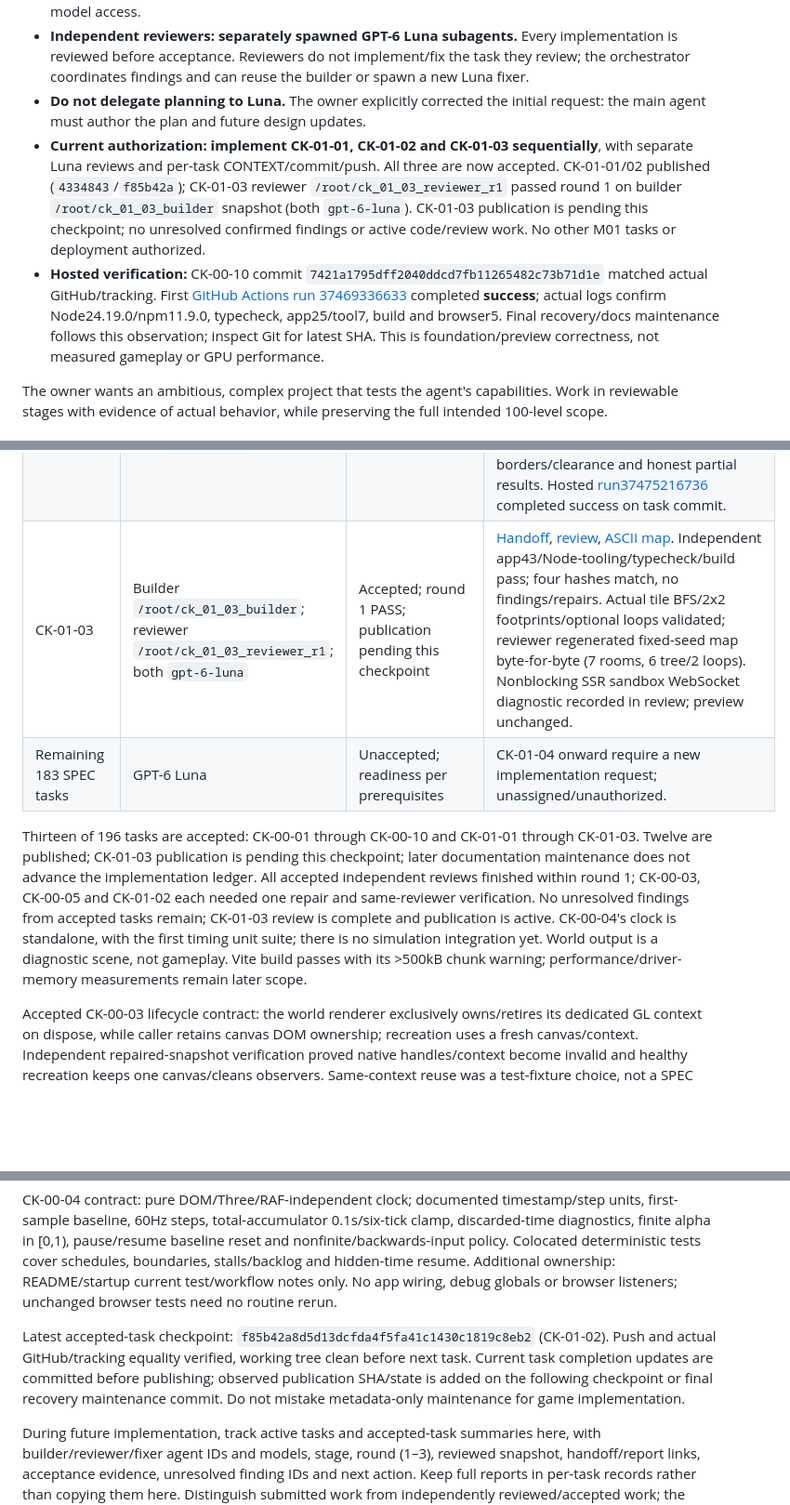
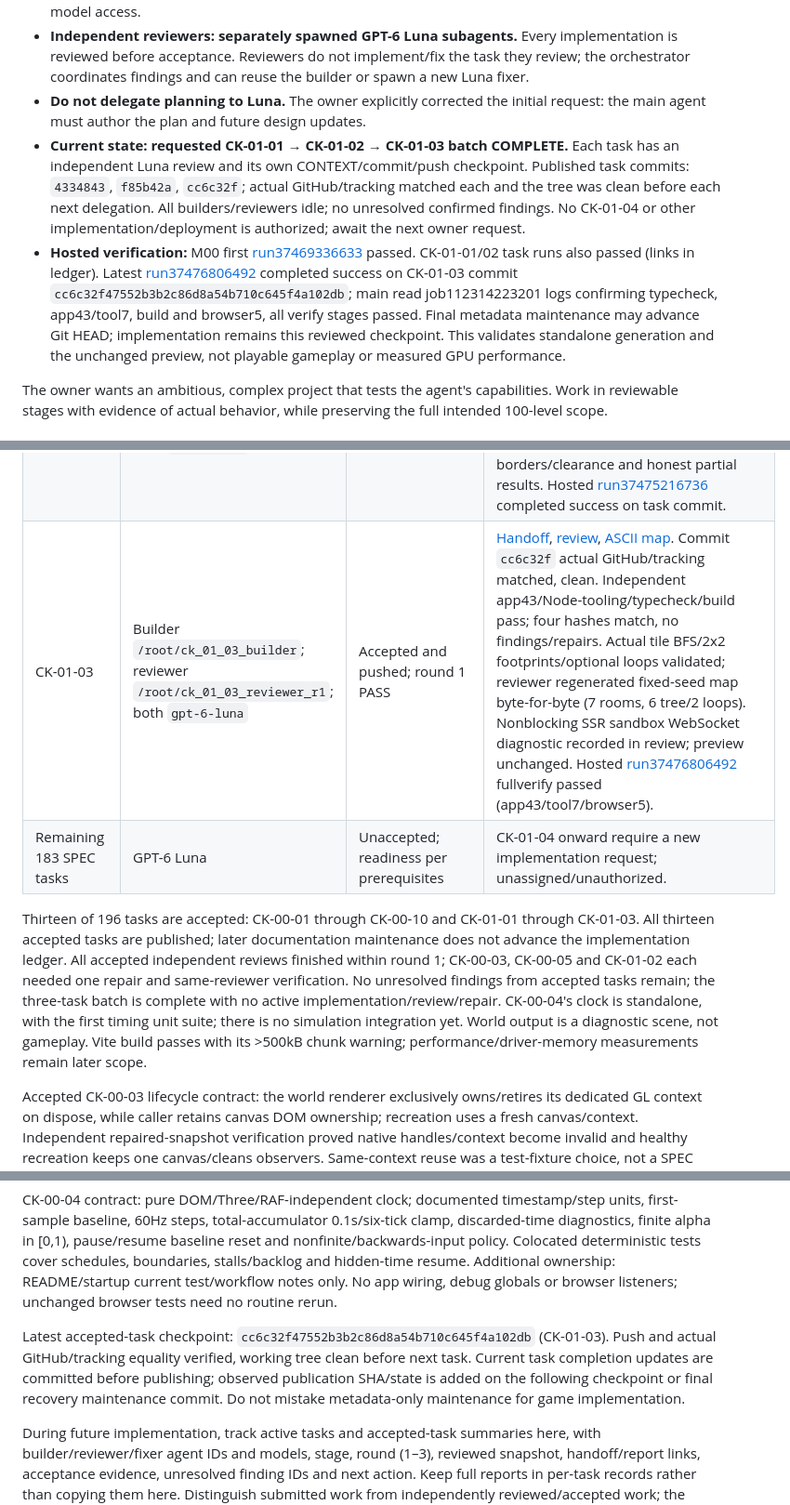
Before and after one commit to Guna210/CryptKeep, a Markdown page: CONTEXT.md, 3 parts joined by grey strips. Shown at 93% size. GitHub-like rendering; blank space fills up the shorter version.

```diff
--- a/CONTEXT.md
+++ b/CONTEXT.md
@@ -14,8 +14,8 @@ On resuming, read the latest owner messages, inspect the working tree, then cons
 - **Builders: GPT-6 Luna subagents.** Use the explicit model identifier `gpt-6-luna` for implementation tasks when that phase is authorized. Do not silently substitute another model; report unavailable model access.
 - **Independent reviewers: separately spawned GPT-6 Luna subagents.** Every implementation is reviewed before acceptance. Reviewers do not implement/fix the task they review; the orchestrator coordinates findings and can reuse the builder or spawn a new Luna fixer.
 - **Do not delegate planning to Luna.** The owner explicitly corrected the initial request: the main agent must author the plan and future design updates.
-- **Current authorization: implement CK-01-01, CK-01-02 and CK-01-03 sequentially**, with separate Luna reviews and per-task CONTEXT/commit/push. All three are now accepted. CK-01-01/02 published (`4334843`/`f85b42a`); CK-01-03 reviewer `/root/ck_01_03_reviewer_r1` passed round 1 on builder `/root/ck_01_03_builder` snapshot (both `gpt-6-luna`). CK-01-03 publication is pending this checkpoint; no unresolved confirmed findings or active code/review work. No other M01 tasks or deployment authorized.
-- **Hosted verification:** CK-00-10 commit `7421a1795dff2040ddcd7fb11265482c73b71d1e` matched actual GitHub/tracking. First [GitHub Actions run 37469336633](https://github.com/Guna210/CryptKeep/actions/runs/37469336633) completed **success**; actual logs confirm Node24.19.0/npm11.9.0, typecheck, app25/tool7, build and browser5. Final recovery/docs maintenance follows this observation; inspect Git for latest SHA. This is foundation/preview correctness, not measured gameplay or GPU performance.
+- **Current state: requested CK-01-01 → CK-01-02 → CK-01-03 batch COMPLETE.** Each task has an independent Luna review and its own CONTEXT/commit/push checkpoint. Published task commits: `4334843`, `f85b42a`, `cc6c32f`; actual GitHub/tracking matched each and the tree was clean before each next delegation. All builders/reviewers idle; no unresolved confirmed findings. No CK-01-04 or other implementation/deployment is authorized; await the next owner request.
+- **Hosted verification:** M00 first [run37469336633](https://github.com/Guna210/CryptKeep/actions/runs/37469336633) passed. CK-01-01/02 task runs also passed (links in ledger). Latest [run37476806492](https://github.com/Guna210/CryptKeep/actions/runs/37476806492) completed success on CK-01-03 commit `cc6c32f47552b3b2c86d8a54b710c645f4a102db`; main read job112314223201 logs confirming typecheck, app43/tool7, build and browser5, all verify stages passed. Final metadata maintenance may advance Git HEAD; implementation remains this reviewed checkpoint. This validates standalone generation and the unchanged preview, not playable gameplay or measured GPU performance.
 
 The owner wants an ambitious, complex project that tests the agent's capabilities. Work in reviewable stages with evidence of actual behavior, while preserving the full intended 100-level scope.
 
@@ -77,10 +77,10 @@ CryptKeep is a first-person dungeon crawler with pixelated art.
 | M00 | Main milestone acceptance | Complete; ten task cards accepted/pushed | All M00 prerequisites and outcomes reconciled; full verify passed locally/independently and on GitHub Actions run37469336633. No gameplay completion claim. |
 | CK-01-01 | Builder `/root/ck_01_01_builder`; reviewer `/root/ck_01_01_reviewer_r1`; both `gpt-6-luna` | Accepted and pushed; round 1 PASS | [Handoff](progress/CK-01-01.md), [review](reviews/CK-01-01/round-1.md). Commit `4334843` actual GitHub/tracking matched, clean. Independent app32/Node-tooling-command/typecheck/build passed; four frozen hashes matched; no findings/repairs. Immutable grid/plan records, bounded queries and 2m coordinate conversions; preview unchanged. Hosted [run37473320227](https://github.com/Guna210/CryptKeep/actions/runs/37473320227) completed success on task commit. |
 | CK-01-02 | Builder/fixer `/root/ck_01_02_builder`; reviewer `/root/ck_01_02_reviewer_r1`; both `gpt-6-luna` | Accepted and pushed; round-1 verification PASS | [Handoff](progress/CK-01-02.md), [review](reviews/CK-01-02/round-1.md), [repair](progress/CK-01-02.round-1-fix.md), [verification](reviews/CK-01-02/round-1-verification.md). Commit `f85b42a` actual GitHub/tracking matched, clean. Independent app38/Node-tooling/typecheck/build pass; four repaired hashes match. One repair: F01 resolved; F02 explicitly dismissed by planner clarification. Bounded deterministic rooms/IDs, solid borders/clearance and honest partial results. Hosted [run37475216736](https://github.com/Guna210/CryptKeep/actions/runs/37475216736) completed success on task commit. |
-| CK-01-03 | Builder `/root/ck_01_03_builder`; reviewer `/root/ck_01_03_reviewer_r1`; both `gpt-6-luna` | Accepted; round 1 PASS; publication pending this checkpoint | [Handoff](progress/CK-01-03.md), [review](reviews/CK-01-03/round-1.md), [ASCII map](docs/evidence/CK-01-03/map.txt). Independent app43/Node-tooling/typecheck/build pass; four hashes match, no findings/repairs. Actual tile BFS/2x2 footprints/optional loops validated; reviewer regenerated fixed-seed map byte-for-byte (7 rooms, 6 tree/2 loops). Nonblocking SSR sandbox WebSocket diagnostic recorded in review; preview unchanged. |
+| CK-01-03 | Builder `/root/ck_01_03_builder`; reviewer `/root/ck_01_03_reviewer_r1`; both `gpt-6-luna` | Accepted and pushed; round 1 PASS | [Handoff](progress/CK-01-03.md), [review](reviews/CK-01-03/round-1.md), [ASCII map](docs/evidence/CK-01-03/map.txt). Commit `cc6c32f` actual GitHub/tracking matched, clean. Independent app43/Node-tooling/typecheck/build pass; four hashes match, no findings/repairs. Actual tile BFS/2x2 footprints/optional loops validated; reviewer regenerated fixed-seed map byte-for-byte (7 rooms, 6 tree/2 loops). Nonblocking SSR sandbox WebSocket diagnostic recorded in review; preview unchanged. Hosted [run37476806492](https://github.com/Guna210/CryptKeep/actions/runs/37476806492) fullverify passed (app43/tool7/browser5). |
 | Remaining 183 SPEC tasks | GPT-6 Luna | Unaccepted; readiness per prerequisites | CK-01-04 onward require a new implementation request; unassigned/unauthorized. |
 
-Thirteen of 196 tasks are accepted: CK-00-01 through CK-00-10 and CK-01-01 through CK-01-03. Twelve are published; CK-01-03 publication is pending this checkpoint; later documentation maintenance does not advance the implementation ledger. All accepted independent reviews finished within round 1; CK-00-03, CK-00-05 and CK-01-02 each needed one repair and same-reviewer verification. No unresolved findings from accepted tasks remain; CK-01-03 review is complete and publication is active. CK-00-04's clock is standalone, with the first timing unit suite; there is no simulation integration yet. World output is a diagnostic scene, not gameplay. Vite build passes with its >500kB chunk warning; performance/driver-memory measurements remain later scope.
+Thirteen of 196 tasks are accepted: CK-00-01 through CK-00-10 and CK-01-01 through CK-01-03. All thirteen accepted tasks are published; later documentation maintenance does not advance the implementation ledger. All accepted independent reviews finished within round 1; CK-00-03, CK-00-05 and CK-01-02 each needed one repair and same-reviewer verification. No unresolved findings from accepted tasks remain; the three-task batch is complete with no active implementation/review/repair. CK-00-04's clock is standalone, with the first timing unit suite; there is no simulation integration yet. World output is a diagnostic scene, not gameplay. Vite build passes with its >500kB chunk warning; performance/driver-memory measurements remain later scope.
 
 Accepted CK-00-03 lifecycle contract: the world renderer exclusively owns/retires its dedicated GL context on dispose, while caller retains canvas DOM ownership; recreation uses a fresh canvas/context. Independent repaired-snapshot verification proved native handles/context become invalid and healthy recreation keeps one canvas/cleans observers. Same-context reuse was a test-fixture choice, not a SPEC requirement. Finding CK-00-03-R1-F01 is resolved; do not reopen the completed review or reset its counter.
 
@@ -92,7 +92,7 @@ CK-00-03 additional narrow ownership: main/shell/CSS to hand renderer the canvas
 
 CK-00-04 contract: pure DOM/Three/RAF-independent clock; documented timestamp/step units, first-sample baseline, 60Hz steps, total-accumulator 0.1s/six-tick clamp, discarded-time diagnostics, finite alpha in [0,1), pause/resume baseline reset and nonfinite/backwards-input policy. Colocated deterministic tests cover schedules, boundaries, stalls/backlog and hidden-time resume. Additional ownership: README/startup current test/workflow notes only. No app wiring, debug globals or browser listeners; unchanged browser tests need no routine rerun.
 
-Latest accepted-task checkpoint: `f85b42a8d5d13dcfda4f5fa41c1430c1819c8eb2` (CK-01-02). Push and actual GitHub/tracking equality verified, working tree clean before next task. Current task completion updates are committed before publishing; observed publication SHA/state is added on the following checkpoint or final recovery maintenance commit. Do not mistake metadata-only maintenance for game implementation.
+Latest accepted-task checkpoint: `cc6c32f47552b3b2c86d8a54b710c645f4a102db` (CK-01-03). Push and actual GitHub/tracking equality verified, working tree clean before next task. Current task completion updates are committed before publishing; observed publication SHA/state is added on the following checkpoint or final recovery maintenance commit. Do not mistake metadata-only maintenance for game implementation.
 
 During future implementation, track active tasks and accepted-task summaries here, with builder/reviewer/fixer agent IDs and models, stage, round (1–3), reviewed snapshot, handoff/report links, acceptance evidence, unresolved finding IDs and next action. Keep full reports in per-task records rather than copying them here. Distinguish submitted work from independently reviewed/accepted work; the orchestrator makes the final acceptance decision. Resume recorded rounds after compaction without resetting counters or duplicating agents.
 
```
Also changed, not shown: other parts of CONTEXT.md (+1 -1 lines), progress/CK-01-03.md (+6 -0 lines).
